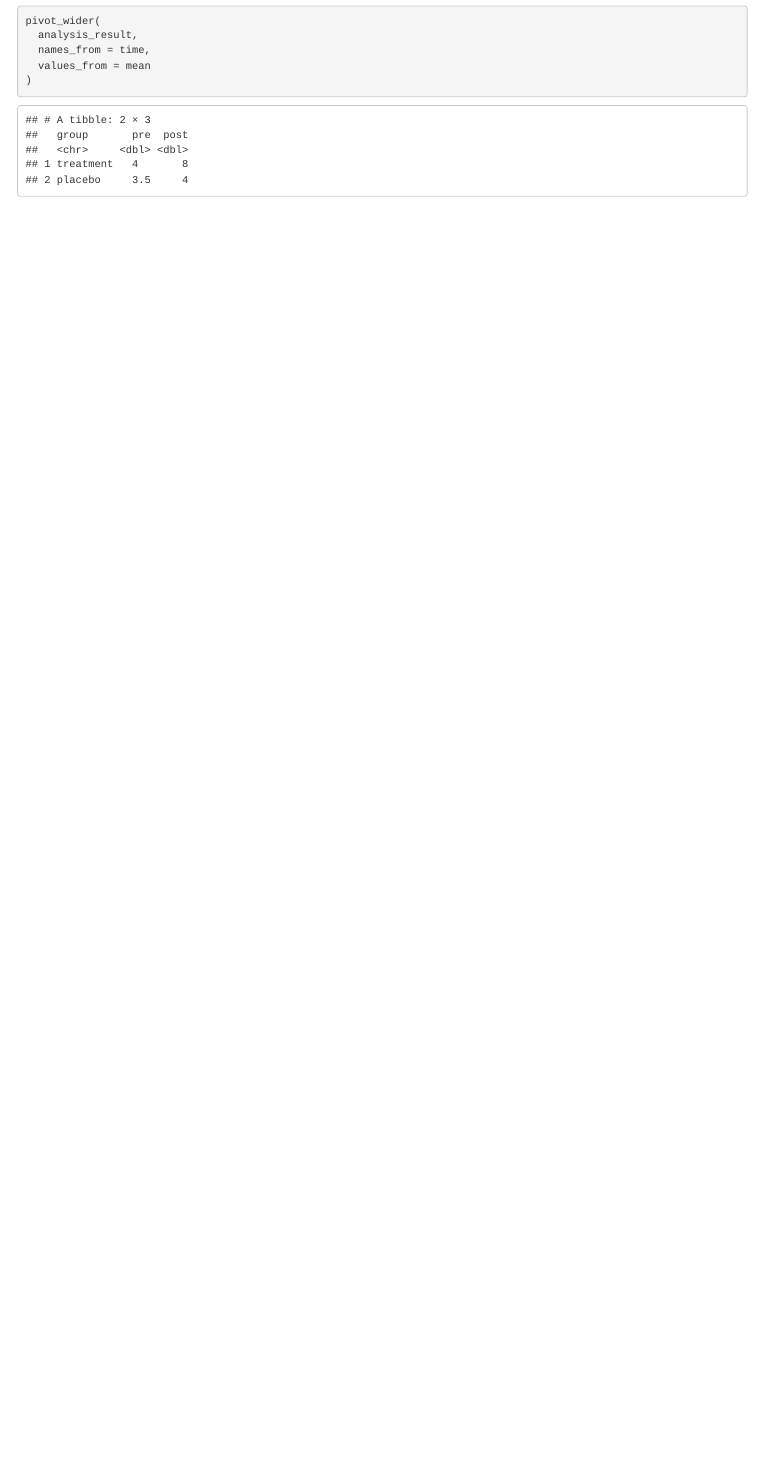
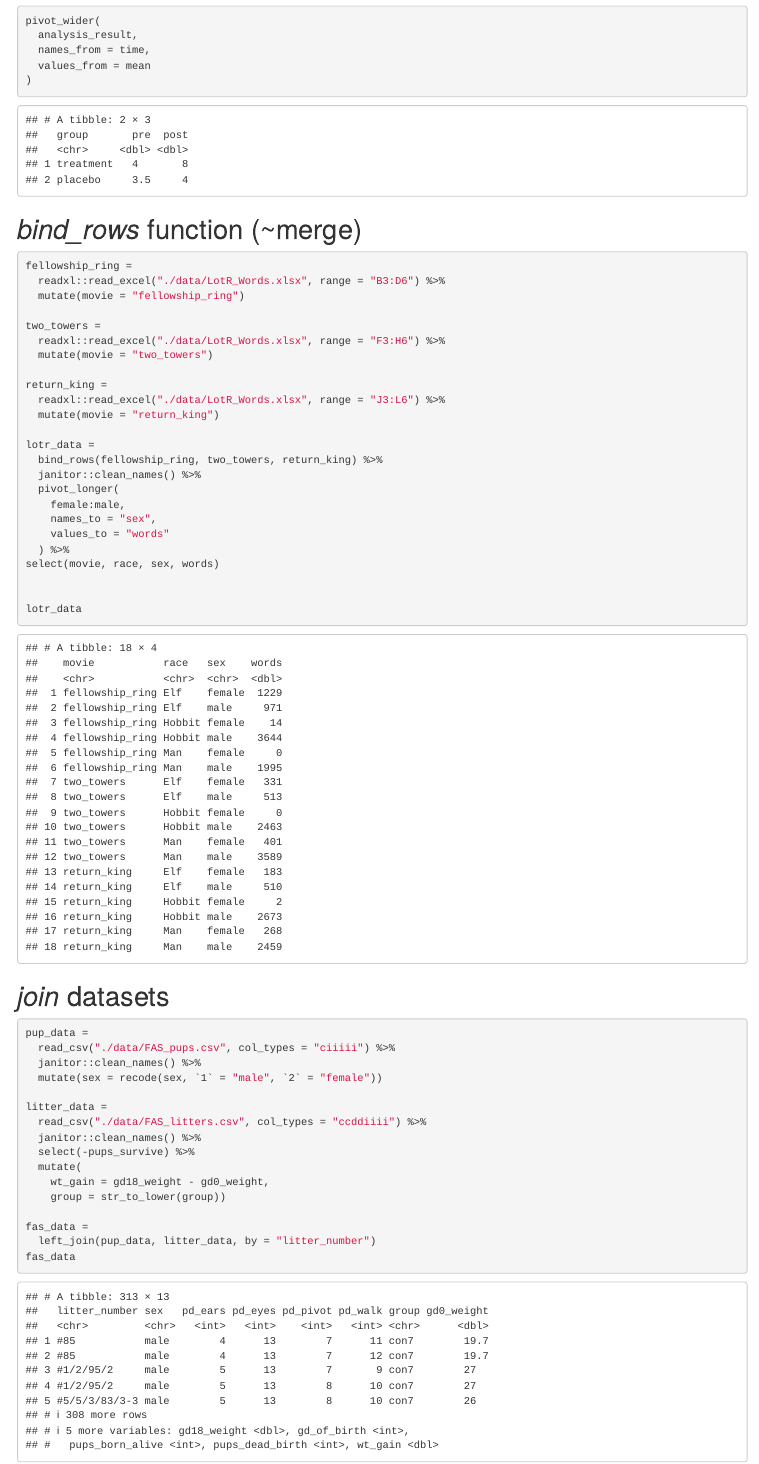
Before and after one commit to cs3779/data_wrangling_i, an R Markdown document (Lecture 6 (Data Wrangling III).Rmd): the page in a window 1100 px wide, from 2190 px down. Rendered offline with R 4.5, knitr and Pandoc, with nearby package versions; some code elsewhere in the file could not run offline; column names are cleaned by a stand-in for the janitor package.

Commit message:
Completed class notes

````diff
--- a/Lecture 6 (Data Wrangling III).Rmd
+++ b/Lecture 6 (Data Wrangling III).Rmd
@@ -80,6 +78,53 @@ pivot_wider(
   names_from = time,
   values_from = mean
 )
+```
+
+# _bind_rows_ function (~merge)
+```{r}
+fellowship_ring =
+  readxl::read_excel("./data/LotR_Words.xlsx", range = "B3:D6") %>%
+  mutate(movie = "fellowship_ring")
+
+two_towers =
+  readxl::read_excel("./data/LotR_Words.xlsx", range = "F3:H6") %>%
+  mutate(movie = "two_towers")
+
+return_king =
+  readxl::read_excel("./data/LotR_Words.xlsx", range = "J3:L6") %>%
+  mutate(movie = "return_king")
+
+lotr_data =
+  bind_rows(fellowship_ring, two_towers, return_king) %>%
+  janitor::clean_names() %>%
+  pivot_longer(
+    female:male,
+    names_to = "sex",
+    values_to = "words"
+  ) %>%
+select(movie, race, sex, words)
 
 
+lotr_data
 ```
+
+
+# _join_ datasets
+```{r}
+pup_data =
+  read_csv("./data/FAS_pups.csv", col_types = "ciiiii") %>%
+  janitor::clean_names() %>%
+  mutate(sex = recode(sex, `1` = "male", `2` = "female"))
+
+litter_data =
+  read_csv("./data/FAS_litters.csv", col_types = "ccddiiii") %>%
+  janitor::clean_names() %>%
+  select(-pups_survive) %>%
+  mutate(
+    wt_gain = gd18_weight - gd0_weight,
+    group = str_to_lower(group))
+
+fas_data =
+  left_join(pup_data, litter_data, by = "litter_number")
+fas_data
+```
````
Also changed, not shown: Lecture-6--Data-Wrangling-III-.html (added), Lecture 6 (Data Wrangling III).Rmd (2 more changed lines).
